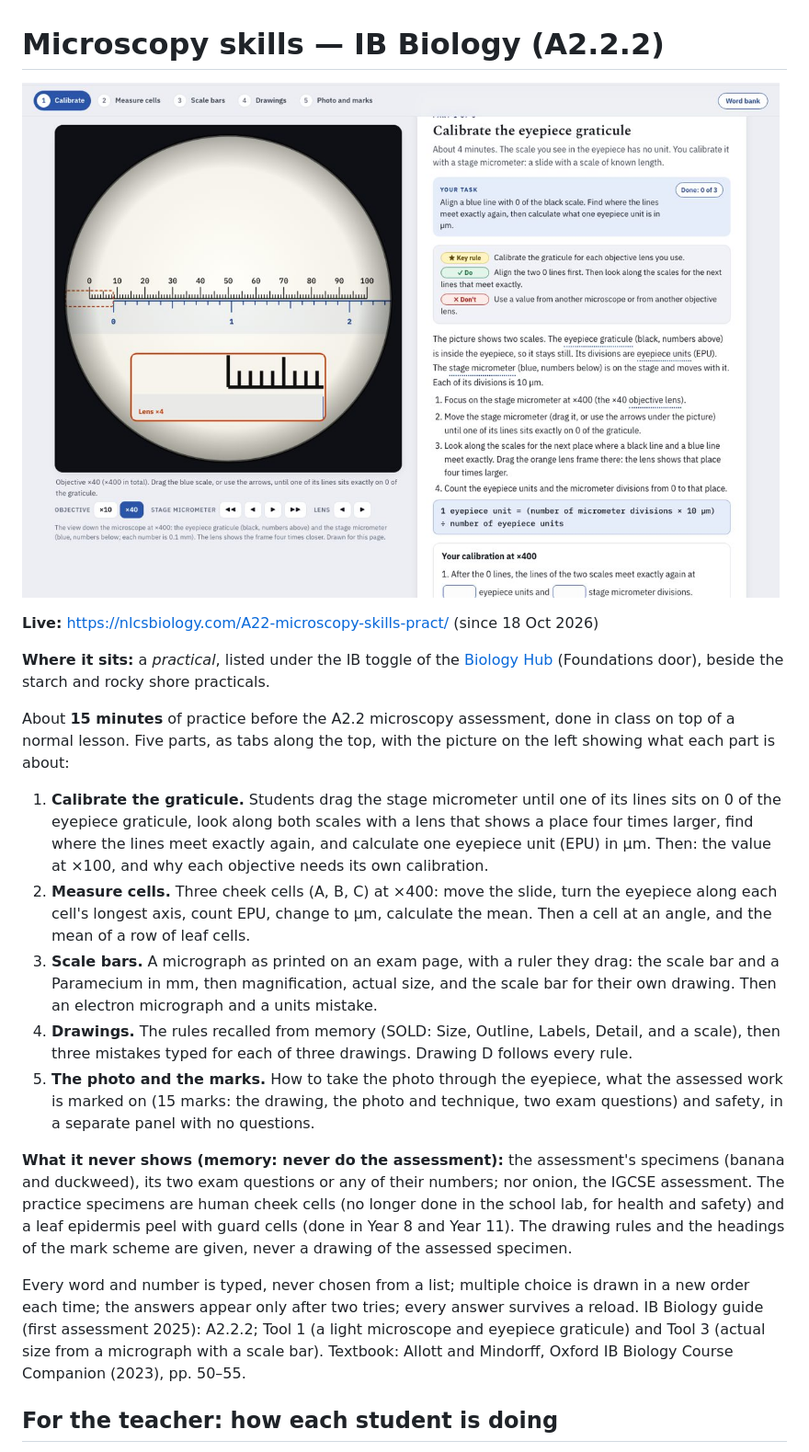
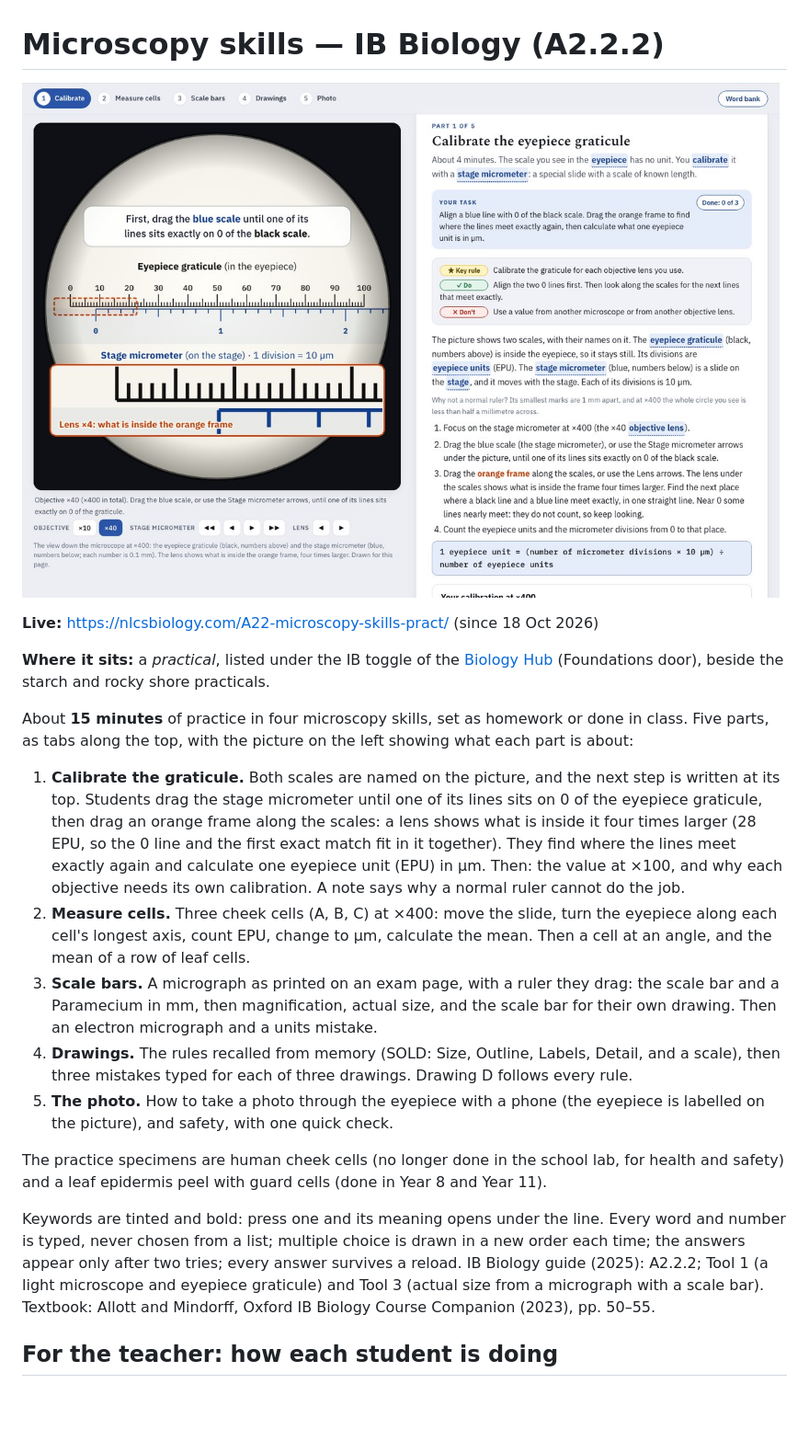
Before and after one commit to Mompel226/A22-microscopy-skills-pract, a Markdown page: README.md, the part around one of its changes. Shown at 92% size. Drawn GitHub-style; pictures changed too: img/readme.jpg; blank space fills up the shorter version.

```diff
--- a/README.md
+++ b/README.md
@@ -7,13 +7,14 @@
 **Where it sits:** a *practical*, listed under the IB toggle of the [Biology Hub](https://nlcsbiology.com/biology-hub/)
 (Foundations door), beside the starch and rocky shore practicals.
 
-About **15 minutes** of practice before the A2.2 microscopy assessment, done in class on top of a normal lesson. Five
-parts, as tabs along the top, with the picture on the left showing what each part is about:
+About **15 minutes** of practice in four microscopy skills, set as homework or done in class. Five parts, as tabs along
+the top, with the picture on the left showing what each part is about:
 
-1. **Calibrate the graticule.** Students drag the stage micrometer until one of its lines sits on 0 of the eyepiece
-   graticule, look along both scales with a lens that shows a place four times larger, find where the lines meet
-   exactly again, and calculate one eyepiece unit (EPU) in µm. Then: the value at ×100, and why each objective needs its
-   own calibration.
+1. **Calibrate the graticule.** Both scales are named on the picture, and the next step is written at its top. Students
+   drag the stage micrometer until one of its lines sits on 0 of the eyepiece graticule, then drag an orange frame along
+   the scales: a lens shows what is inside it four times larger (28 EPU, so the 0 line and the first exact match fit in
+   it together). They find where the lines meet exactly again and calculate one eyepiece unit (EPU) in µm. Then: the
+   value at ×100, and why each objective needs its own calibration. A note says why a normal ruler cannot do the job.
 2. **Measure cells.** Three cheek cells (A, B, C) at ×400: move the slide, turn the eyepiece along each cell's longest
    axis, count EPU, change to µm, calculate the mean. Then a cell at an angle, and the mean of a row of leaf cells.
 3. **Scale bars.** A micrograph as printed on an exam page, with a ruler they drag: the scale bar and a Paramecium in mm,
@@ -21,18 +22,17 @@ parts, as tabs along the top, with the picture on the left showing what each par
    mistake.
 4. **Drawings.** The rules recalled from memory (SOLD: Size, Outline, Labels, Detail, and a scale), then three mistakes
    typed for each of three drawings. Drawing D follows every rule.
-5. **The photo and the marks.** How to take the photo through the eyepiece, what the assessed work is marked on (15
-   marks: the drawing, the photo and technique, two exam questions) and safety, in a separate panel with no questions.
+5. **The photo.** How to take a photo through the eyepiece with a phone (the eyepiece is labelled on the picture), and
+   safety, with one quick check.
 
-**What it never shows (memory: never do the assessment):** the assessment's specimens (banana and duckweed), its two exam
-questions or any of their numbers; nor onion, the IGCSE assessment. The practice specimens are human cheek cells (no
-longer done in the school lab, for health and safety) and a leaf epidermis peel with guard cells (done in Year 8 and
-Year 11). The drawing rules and the headings of the mark scheme are given, never a drawing of the assessed specimen.
+The practice specimens are human cheek cells (no longer done in the school lab, for health and safety) and a leaf
+epidermis peel with guard cells (done in Year 8 and Year 11).
 
-Every word and number is typed, never chosen from a list; multiple choice is drawn in a new order each time; the answers
-appear only after two tries; every answer survives a reload. IB Biology guide (first assessment 2025): A2.2.2; Tool 1 (a
-light microscope and eyepiece graticule) and Tool 3 (actual size from a micrograph with a scale bar). Textbook: Allott and
-Mindorff, Oxford IB Biology Course Companion (2023), pp. 50–55.
+Keywords are tinted and bold: press one and its meaning opens under the line. Every word and number is typed, never
+chosen from a list; multiple choice is drawn in a new order each time; the answers appear only after two tries; every
+answer survives a reload. IB Biology guide (2025): A2.2.2; Tool 1 (a light microscope and eyepiece graticule) and Tool 3
+(actual size from a micrograph with a scale bar). Textbook: Allott and Mindorff, Oxford IB Biology Course Companion
+(2023), pp. 50–55.
 
 ## For the teacher: how each student is doing
 A student who signs in with their school Google account (the line under the title; the same sign-in as the Biology Hub)
```
Also changed, not shown: other parts of README.md (+1 -1 lines), 7 other files.
